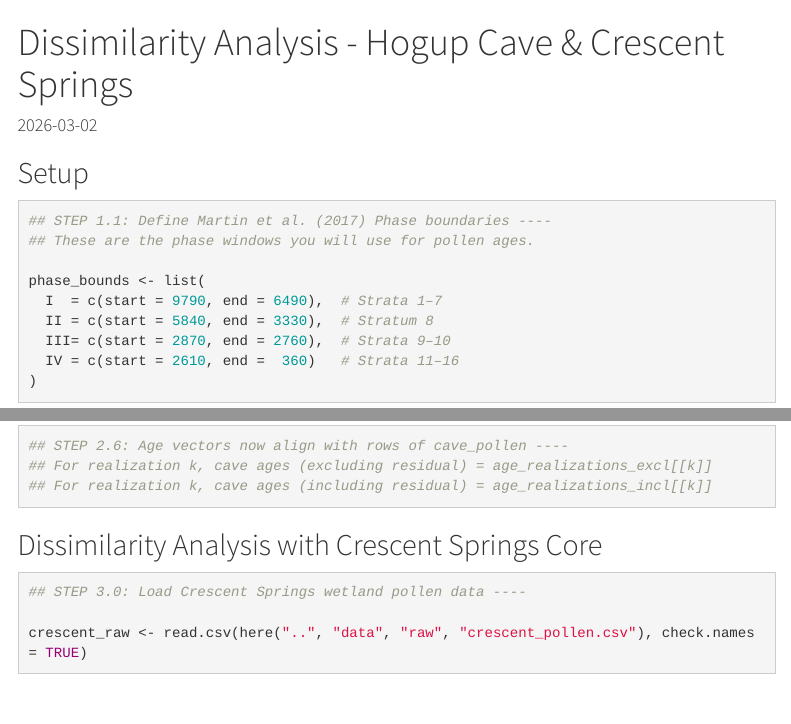
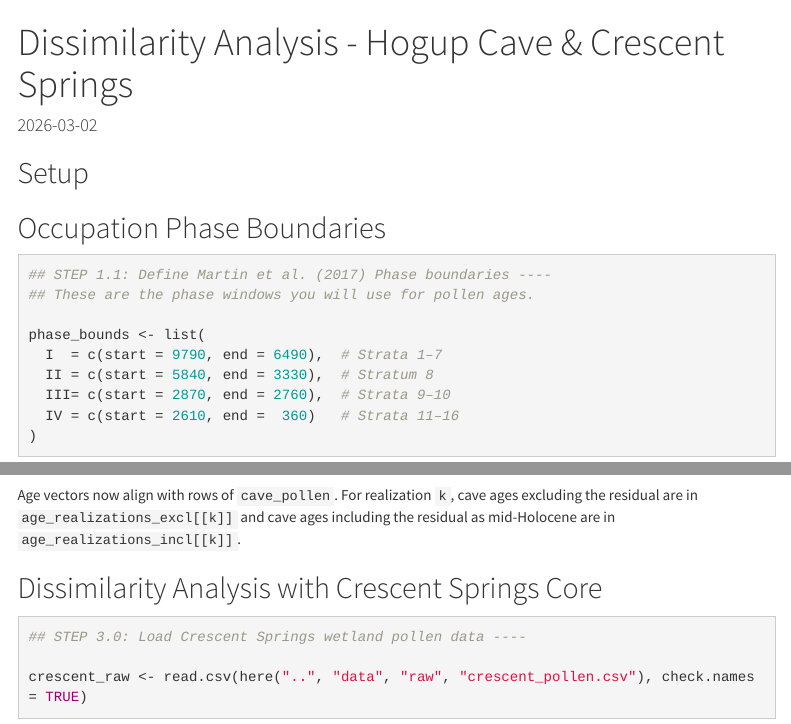
Before and after one commit to savbommarito/ch2-hogup-cave, an R Markdown document (dissanalysis.Rmd): the page in a window 1100 px wide, from its top, and a second part further down, joined at a grey line. Rendered offline with R 4.5, knitr and Pandoc, with nearby package versions; some code elsewhere in the file could not run offline; menus at the side of the page are left out; common packages that the code uses without loading them are loaded.

Commit message:
Add missing section header; convert agenote chunk to prose
- Add '## Occupation Phase Boundaries' header before occphases so the
  phase setup chunks have their own TOC entry
- Replace empty {r agenote} code chunk with an inline prose paragraph

Co-Authored-By: Claude Sonnet 4.6 <noreply@anthropic.com>

````diff
--- a/dissanalysis.Rmd
+++ b/dissanalysis.Rmd
@@ -20,6 +20,7 @@ library(here)
 library(analogue)
 ```
 
+## Occupation Phase Boundaries
 ```{r occphases}
 ## STEP 1.1: Define Martin et al. (2017) Phase boundaries ----
 ## These are the phase windows you will use for pollen ages.
@@ -185,7 +185,4 @@ for (k in 1:n_real) {
-## STEP 2.6: Age vectors now align with rows of cave_pollen ----
-## For realization k, cave ages (excluding residual) = age_realizations_excl[[k]]
-## For realization k, cave ages (including residual) = age_realizations_incl[[k]]
-```
+Age vectors now align with rows of `cave_pollen`. For realization `k`, cave ages excluding the residual are in `age_realizations_excl[[k]]` and cave ages including the residual as mid-Holocene are in `age_realizations_incl[[k]]`.
 
 ## Dissimilarity Analysis with Crescent Springs Core
 ```{r loadwetdata}
````
Also changed, not shown: dissanalysis.Rmd (1 more changed lines).
